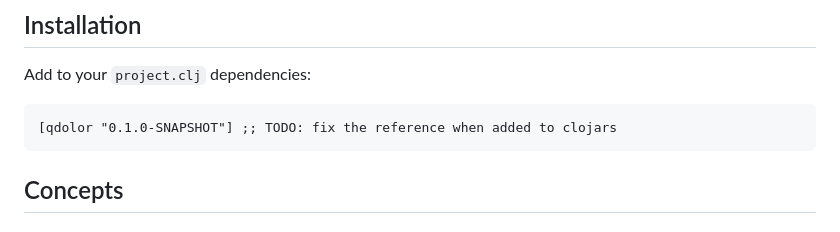
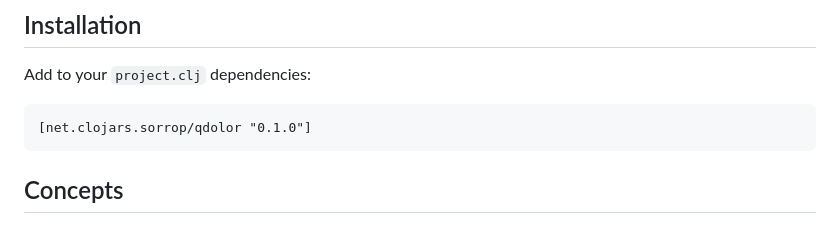
Before and after one commit to Sorrop/qdolor, a Markdown page: README.md, the part around one of its changes. Drawn GitHub-style.

````diff
--- a/README.md
+++ b/README.md
@@ -10,7 +12,7 @@ How tasks are produced and what queue system backs the queue are left entirely t
 Add to your `project.clj` dependencies:
 
 ```clojure
-[qdolor "0.1.0-SNAPSHOT"] ;; TODO: fix the reference when added to clojars
+[net.clojars.sorrop/qdolor "0.1.0"]
 ```
 
 ## Concepts
````
Also changed, not shown: other parts of README.md (+2 -0 lines).
